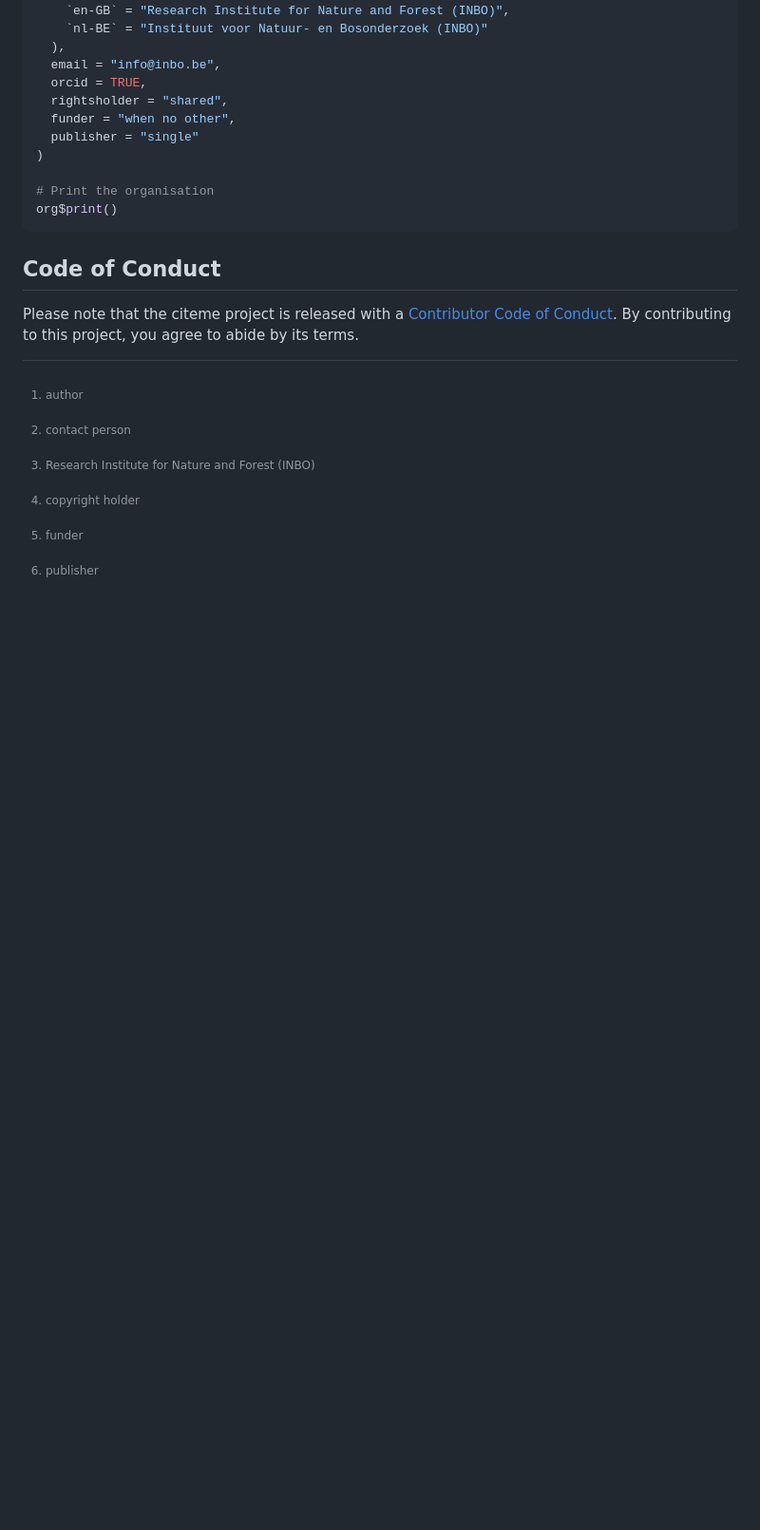
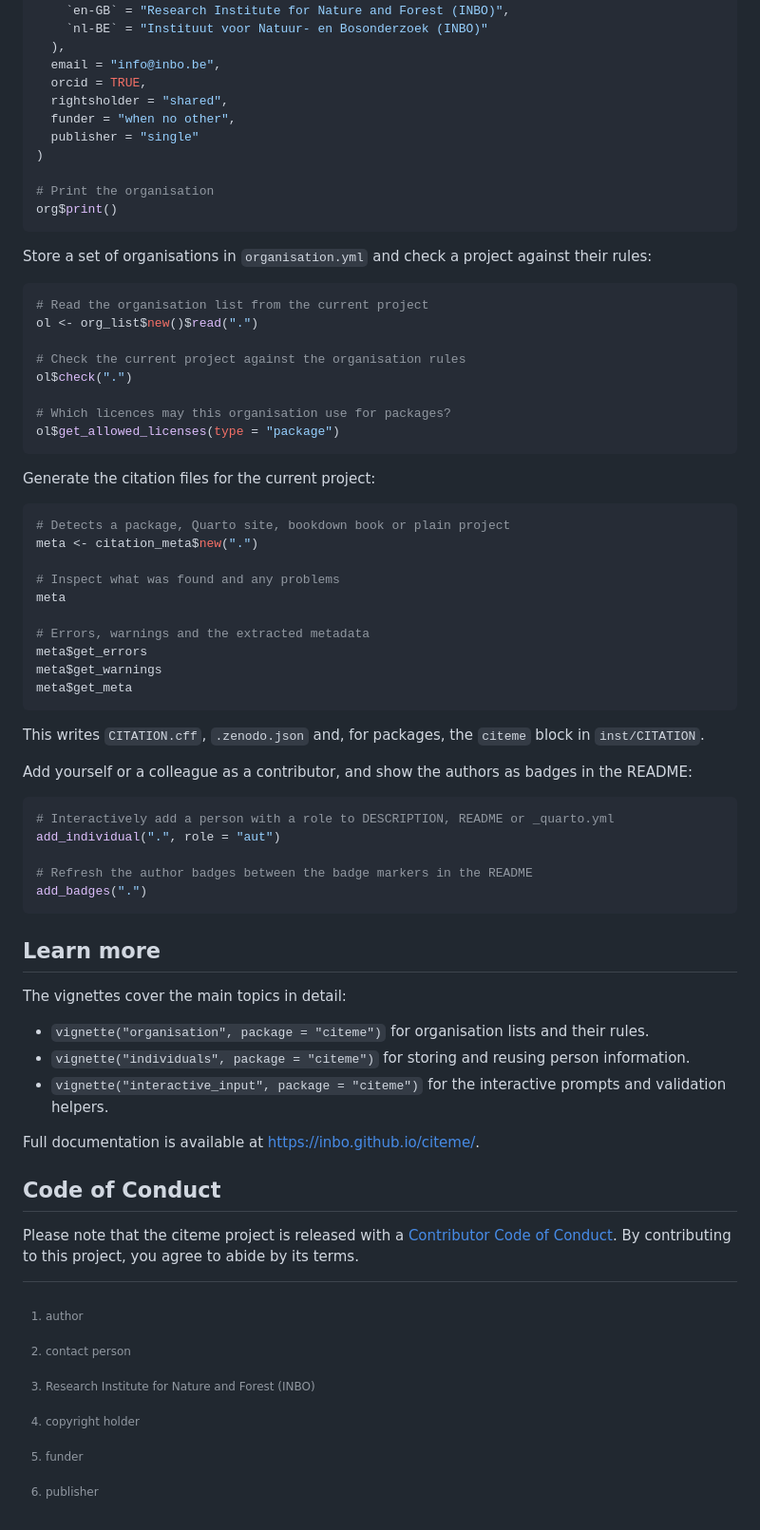
Before and after one commit to inbo/citeme, a Markdown page: README.md, the part around one of its changes. Shown at 95% size. Drawn GitHub-style; blank space fills up the shorter version.

````diff
--- a/README.md
+++ b/README.md
@@ -63,6 +110,56 @@ org <- org_item$new(
 org$print()
 ```
 
+Store a set of organisations in `organisation.yml` and check a project against their rules:
+
+``` r
+# Read the organisation list from the current project
+ol <- org_list$new()$read(".")
+
+# Check the current project against the organisation rules
+ol$check(".")
+
+# Which licences may this organisation use for packages?
+ol$get_allowed_licenses(type = "package")
+```
+
+Generate the citation files for the current project:
+
+``` r
+# Detects a package, Quarto site, bookdown book or plain project
+meta <- citation_meta$new(".")
+
+# Inspect what was found and any problems
+meta
+
+# Errors, warnings and the extracted metadata
+meta$get_errors
+meta$get_warnings
+meta$get_meta
+```
+
+This writes `CITATION.cff`, `.zenodo.json` and, for packages, the `citeme` block in `inst/CITATION`.
+
+Add yourself or a colleague as a contributor, and show the authors as badges in the README:
+
+``` r
+# Interactively add a person with a role to DESCRIPTION, README or _quarto.yml
+add_individual(".", role = "aut")
+
+# Refresh the author badges between the badge markers in the README
+add_badges(".")
+```
+
+## Learn more
+
+The vignettes cover the main topics in detail:
+
+- `vignette("organisation", package = "citeme")` for organisation lists and their rules.
+- `vignette("individuals", package = "citeme")` for storing and reusing person information.
+- `vignette("interactive_input", package = "citeme")` for the interactive prompts and validation helpers.
+
+Full documentation is available at <https://inbo.github.io/citeme/>.
+
 ## Code of Conduct
 
 Please note that the citeme project is released with a [Contributor Code of Conduct](https://contributor-covenant.org/version/2/1/CODE_OF_CONDUCT.html).
````
Also changed, not shown: other parts of README.md (+47 -0 lines).
